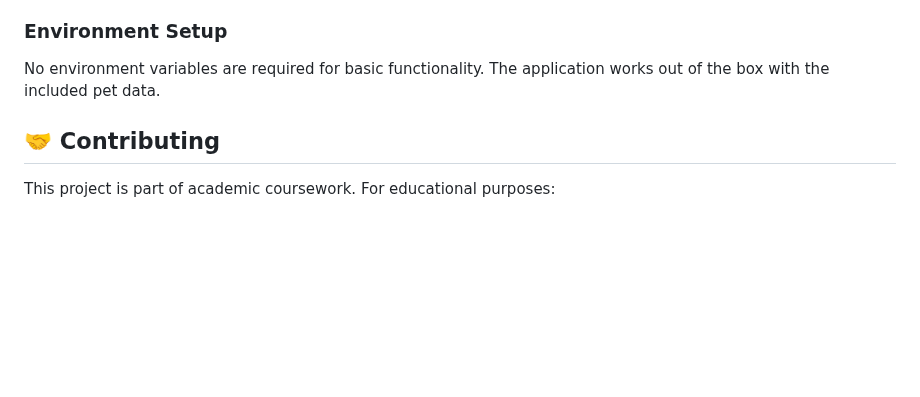
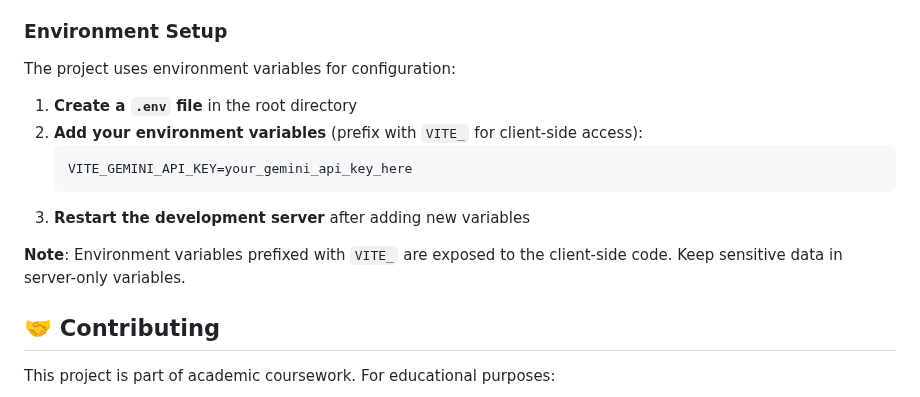
Before and after one commit to Tratatemium/HappyPaws, a Markdown page: README.md, the part around the change. GitHub-like rendering; blank space fills up the shorter version.

Commit message:
Update README to include environment variable setup instructions

````diff
--- a/README.md
+++ b/README.md
@@ -228,7 +228,16 @@ The project uses a custom Vite configuration ([vite.config.js](vite.config.js))
 
 ### Environment Setup
 
-No environment variables are required for basic functionality. The application works out of the box with the included pet data.
+The project uses environment variables for configuration:
+
+1. **Create a `.env` file** in the root directory
+2. **Add your environment variables** (prefix with `VITE_` for client-side access):
+   ```env
+   VITE_GEMINI_API_KEY=your_gemini_api_key_here
+   ```
+3. **Restart the development server** after adding new variables
+
+**Note**: Environment variables prefixed with `VITE_` are exposed to the client-side code. Keep sensitive data in server-only variables.
 
 ## 🤝 Contributing
 
````
